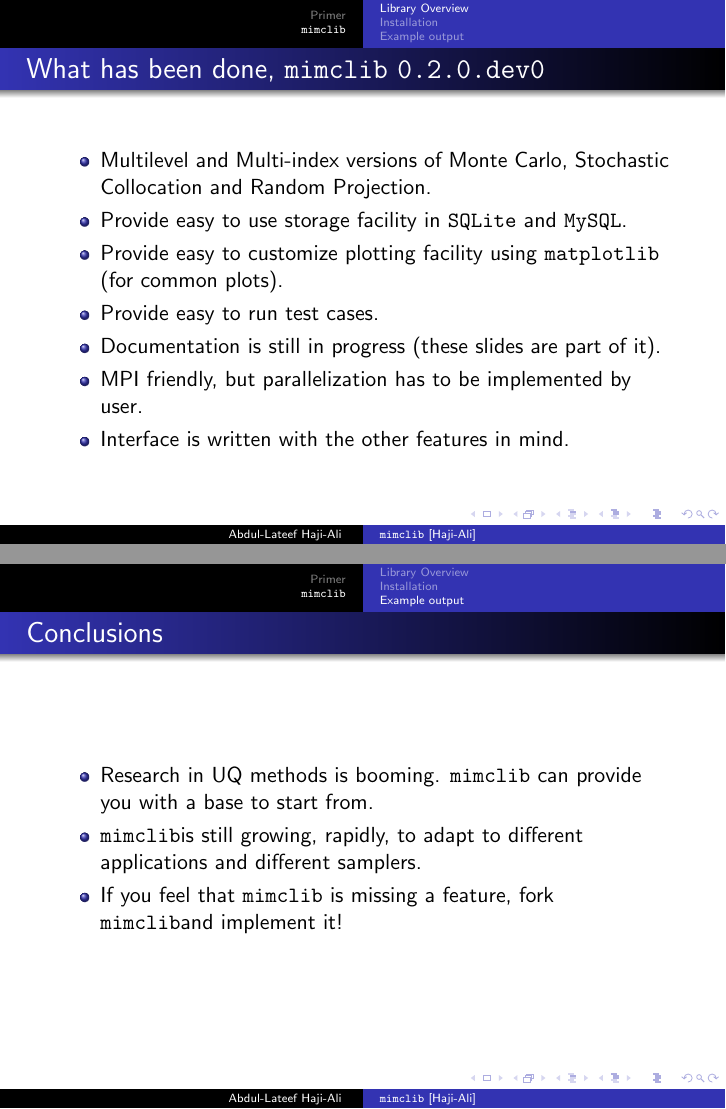
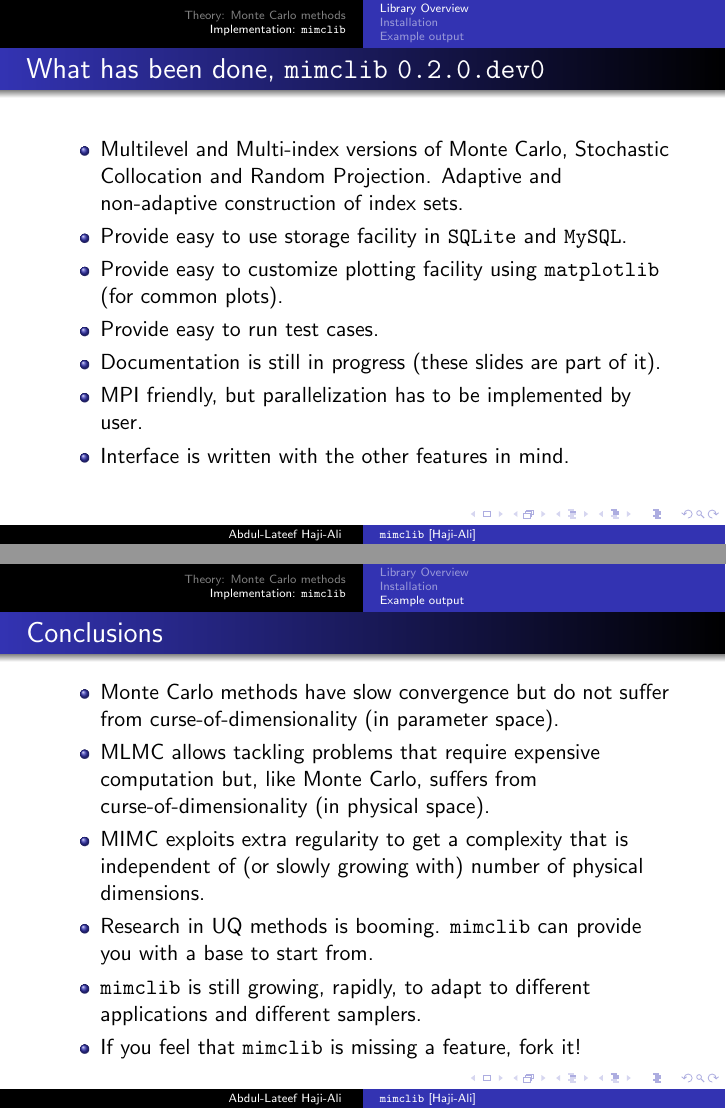
Before and after one commit to StochasticNumerics/mimclib, LaTeX slides (docs/slides/main.tex, which reads docs/slides/src/document.tex): pages 22 and 31 of 32 before the commit and pages 22 and 32 of 33 after it, joined at a grey line. Compiled offline with pdfLaTeX.

Commit message:
Updated slides for a presentation with an intro MIMC

```diff
--- a/docs/slides/src/document.tex
+++ b/docs/slides/src/document.tex
@@ -6,7 +6,7 @@
 \setcounter{tocdepth}{2}\tableofcontents}
 }
 
-\section{Primer}
+\section{Theory: Monte Carlo methods}
 \subsection{Problem}
 \begin{frame}\frametitle{The central question}
   Given an $\rset^n$-valued random variable, $\vec X$ with PDF
@@ -214,7 +214,7 @@ where
 
 \input{src/mimc}
 
-\section{\lib}
+\section{Implementation: \lib}
 \subsection{Library Overview}
 \begin{frame}
   \begin{itemize}
@@ -249,7 +249,8 @@ where
 \begin{frame}{What has been done, \lib~\texttt{0.2.0.dev0}}
   \begin{itemize}
   \item Multilevel and Multi-index versions of Monte Carlo, Stochastic
-    Collocation and Random Projection.
+    Collocation and Random Projection. Adaptive and non-adaptive
+    construction of index sets.
   \item Provide easy to use storage facility in \texttt{SQLite} and \texttt{MySQL}.
   \item Provide easy to customize plotting facility using \texttt{matplotlib} (for common
     plots).
@@ -630,12 +631,20 @@ def mySampleQoI(run, inds, M):
 
 \begin{frame}{Conclusions}
   \begin{itemize}
+  \item Monte Carlo methods have slow convergence but do not suffer
+    from curse-of-dimensionality (in parameter space).
+  \item MLMC allows tackling problems that require expensive
+    computation but, like Monte Carlo, suffers from
+    curse-of-dimensionality (in physical space).
+  \item MIMC exploits extra regularity to get a complexity that is
+    independent of (or slowly growing with) number of physical
+    dimensions.
+  \pause
   \item Research in UQ methods is booming. \lib~can
     provide you with a base to start from.
-  \item \lib is still growing, rapidly, to adapt to
+  \item \lib~is still growing, rapidly, to adapt to
     different applications and different samplers.
-  \item If you feel that \lib~is missing a feature, fork \lib and
-    implement it!
+  \item If you feel that \lib~is missing a feature, fork it!
   \end{itemize}
 \end{frame}
 
```
Also changed, not shown: docs/slides/main.pdf, docs/slides/src/document.tex (10 more changed lines).
